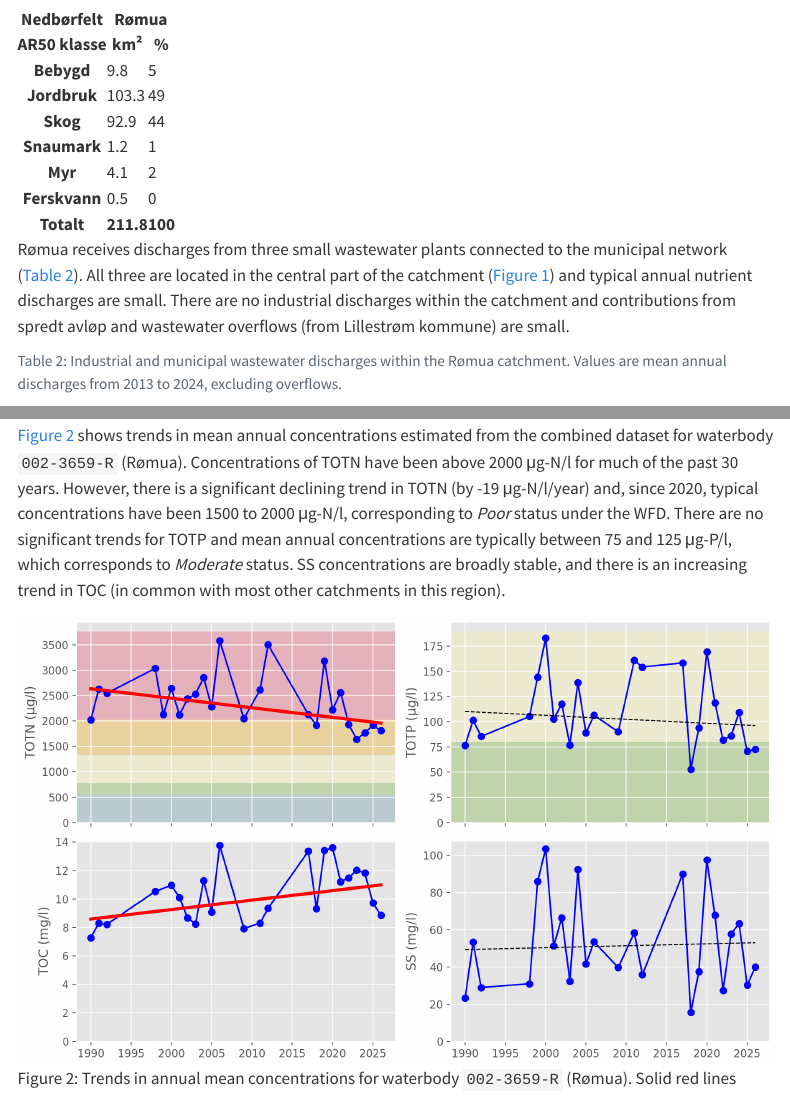
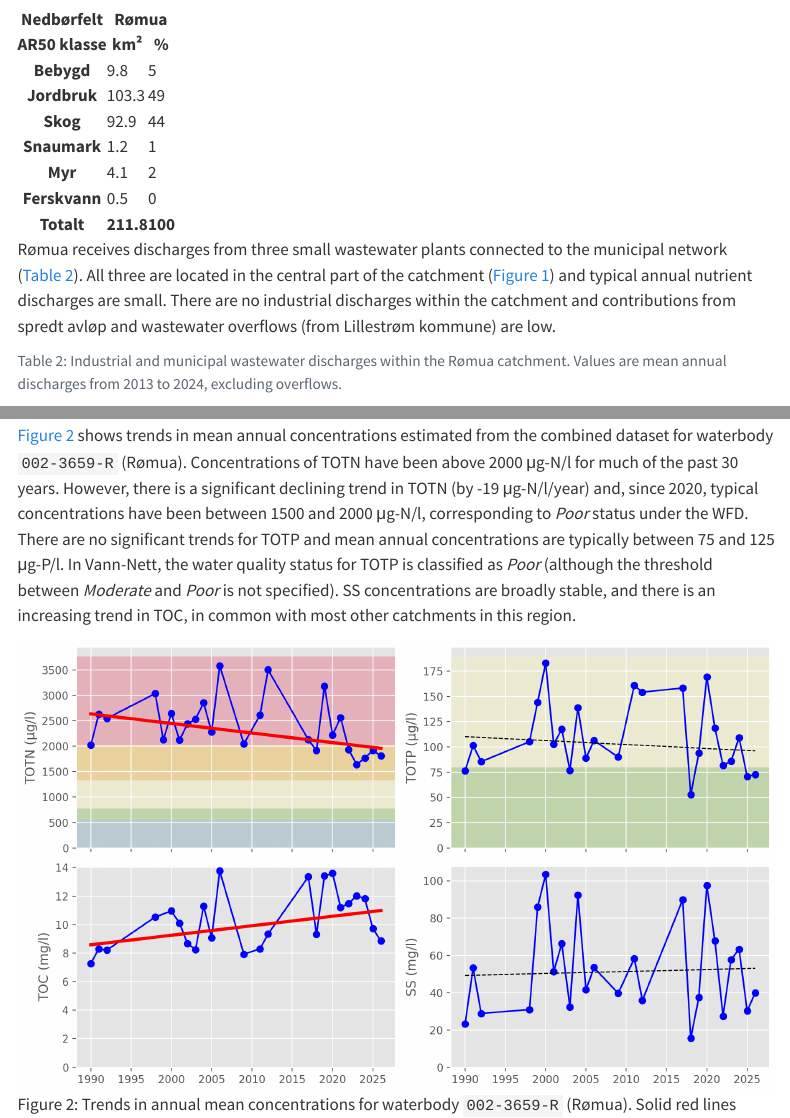
Before and after one commit to NIVANorge/teotil3_lillestrom, a Quarto document (romua.qmd): the page in a window 1100 px wide, from 400 px down, and a second part further down, joined at a grey line. Rendered offline with R 4.5, knitr and Pandoc in place of Quarto, with nearby package versions; menus at the side of the page are left out.

Commit message:
Update Rømua text

````diff
--- a/romua.qmd
+++ b/romua.qmd
@@ -58,7 +58,7 @@ df.style.format(fmt).set_table_styles(
 ).map(lambda _: "font-weight: bold;", subset=pd.IndexSlice[["Totalt"], :])
 ```
 
-Rømua receives discharges from three small wastewater plants connected to the municipal network (@tbl-romua-pt-sources). All three are located in the central part of the catchment (@fig-romua) and typical annual nutrient discharges are small. There are no industrial discharges within the catchment and contributions from spredt avløp and wastewater overflows (from Lillestrøm kommune) are small.
+Rømua receives discharges from three small wastewater plants connected to the municipal network (@tbl-romua-pt-sources). All three are located in the central part of the catchment (@fig-romua) and typical annual nutrient discharges are small. There are no industrial discharges within the catchment and contributions from spredt avløp and wastewater overflows (from Lillestrøm kommune) are low.
 
 ```{python}
 #| label: tbl-romua-pt-sources
@@ -103,7 +103,7 @@ df.style.format(fmt).hide(axis="index").set_properties(
 
 The best monitoring data for Rømua come from Vannmiljø station `002-28960` (Rømua ved Lørenfallet), which is located approximately 4 km upstream from the confluence with Glomma. The site has been monitored since 1990.
 
-@fig-romua-ann-concs shows trends in mean annual concentrations estimated from the combined dataset for waterbody `002-3659-R` (Rømua). Concentrations of TOTN have been above 2000 μg-N/l for much of the past 30 years. However, there is a significant declining trend in TOTN (by -19 μg-N/l/year) and, since 2020, typical concentrations have been 1500 to 2000 μg-N/l, corresponding to *Poor* status under the WFD. There are no significant trends for TOTP and mean annual concentrations are typically between 75 and 125 μg-P/l, which corresponds to *Moderate* status. SS concentrations are broadly stable, and there is an increasing trend in TOC (in common with most other catchments in this region).
+@fig-romua-ann-concs shows trends in mean annual concentrations estimated from the combined dataset for waterbody `002-3659-R` (Rømua). Concentrations of TOTN have been above 2000 μg-N/l for much of the past 30 years. However, there is a significant declining trend in TOTN (by -19 μg-N/l/year) and, since 2020, typical concentrations have been between 1500 and 2000 μg-N/l, corresponding to *Poor* status under the WFD. There are no significant trends for TOTP and mean annual concentrations are typically between 75 and 125 μg-P/l. In Vann-Nett, the water quality status for TOTP is classified as *Poor* (although the threshold between *Moderate* and *Poor* is not specified). SS concentrations are broadly stable, and there is an increasing trend in TOC, in common with most other catchments in this region.
 
 ![Trends in annual mean concentrations for waterbody `002-3659-R` (Rømua). Solid red lines show statistically significant linear trends ($p ≤ 0.05$); dashed red lines indicate weak evidence of a linear trend ($0.05 < p ≤ 0.10$); and dashed black lines indicate no statistically significant trend ($p > 0.10$). Background colours show thresholds for water quality status defined under the Water Framework Directive and taken from Vann-Nett, where available (*bad*, *poor*, *moderate*, *good* and *high*).](./plots/concs/ann_trends_waterbodies_002-3659-R.png){#fig-romua-ann-concs width=800 fig-align="center"}
 
````
